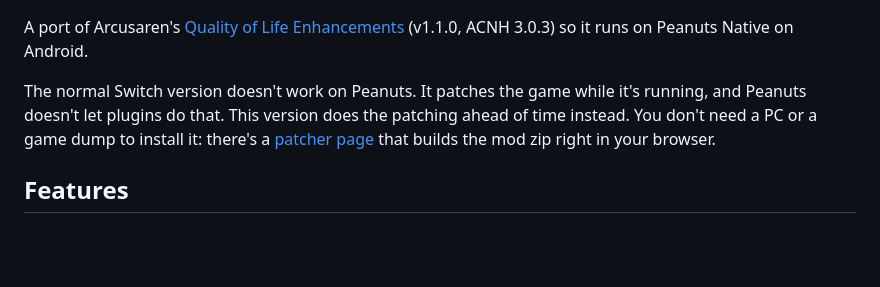
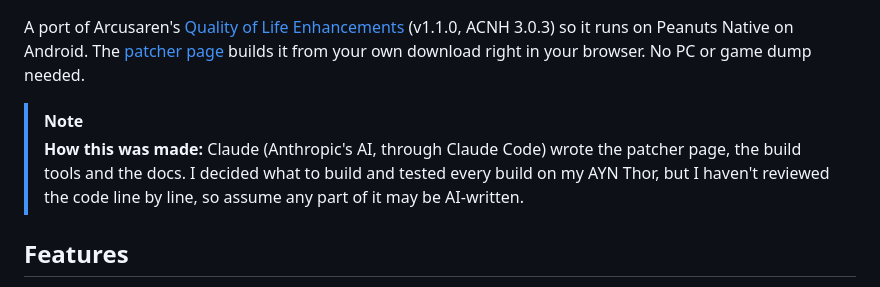
Before and after one commit to catmona/acnh-qol-peanuts, a Markdown page: README.md, the part around one of its changes. Drawn GitHub-style; blank space fills up the shorter version.

```diff
--- a/README.md
+++ b/README.md
@@ -2,9 +2,10 @@
 
 ![banner](docs/img/banner-v2.png)
 
-A port of Arcusaren's [Quality of Life Enhancements](https://gamebanana.com/mods/727637) (v1.1.0, ACNH 3.0.3) so it runs on Peanuts Native on Android.
+A port of Arcusaren's [Quality of Life Enhancements](https://gamebanana.com/mods/727637) (v1.1.0, ACNH 3.0.3) so it runs on Peanuts Native on Android. The [patcher page](https://catmona.github.io/acnh-qol-peanuts/) builds it from your own download right in your browser. No PC or game dump needed.
 
-The normal Switch version doesn't work on Peanuts. It patches the game while it's running, and Peanuts doesn't let plugins do that. This version does the patching ahead of time instead. You don't need a PC or a game dump to install it: there's a [patcher page](https://catmona.github.io/acnh-qol-peanuts/) that builds the mod zip right in your browser.
+> [!NOTE]
+> **How this was made:** Claude (Anthropic's AI, through Claude Code) wrote the patcher page, the build tools and the docs. I decided what to build and tested every build on my AYN Thor, but I haven't reviewed the code line by line, so assume any part of it may be AI-written.
 
 ## Features
 
```
Also changed, not shown: other parts of README.md (+13 -15 lines), docs/PORT.md (+42 -0 lines), docs/img/peanuts-mods.jpg.
